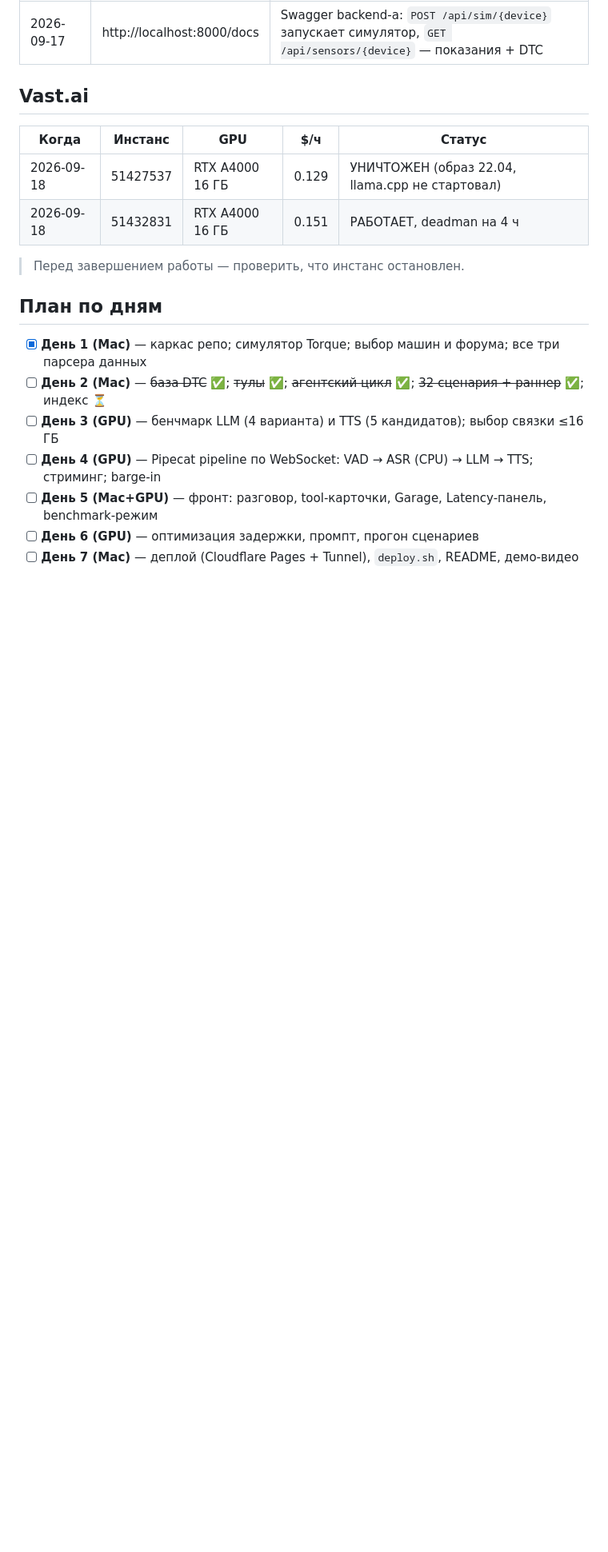
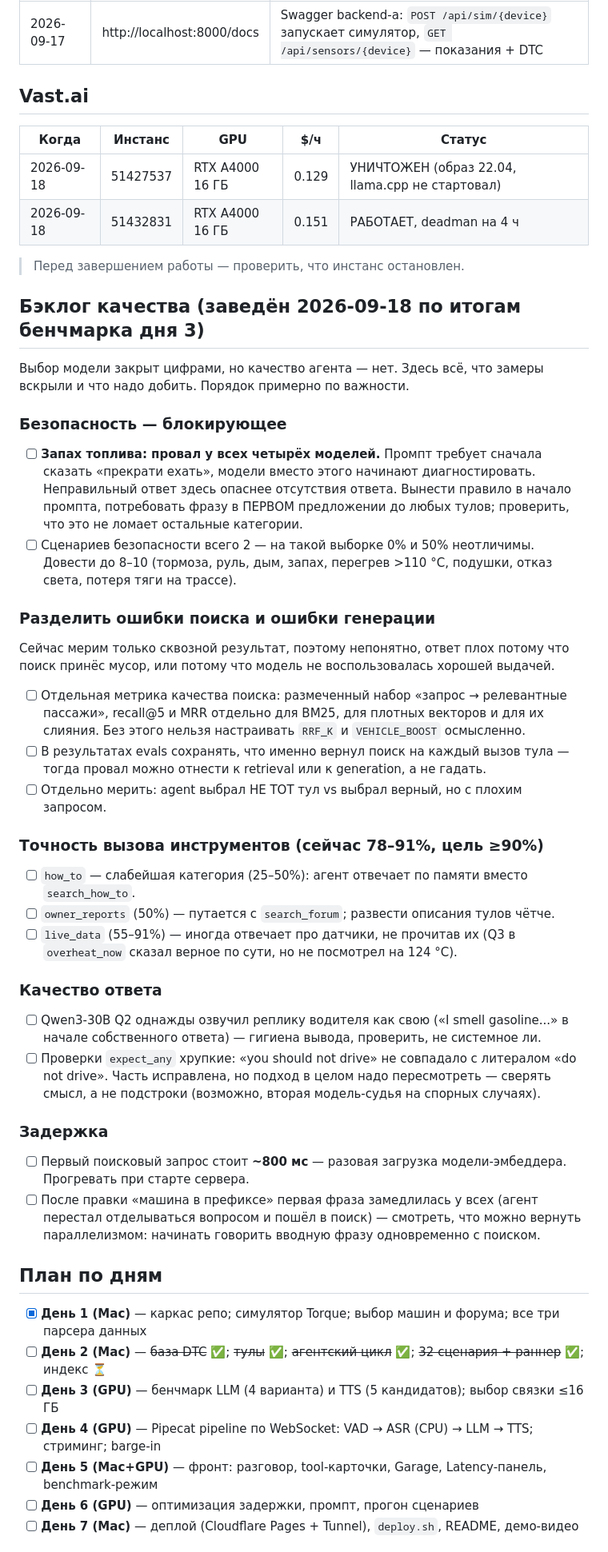
Before and after one commit to DanilAra7/voice-mechanic, a Markdown page: docs/PROGRESS.md, the part around the change. Shown at 80% size. GitHub-like rendering; blank space fills up the shorter version.

Commit message:
Open a quality backlog from what the day-3 benchmark exposed
Model choice is settled by numbers; agent quality is not. The most important
entry is that no candidate refuses to drive on a fuel smell, where a confident
wrong answer is worse than none. The second is that we cannot yet tell a
retrieval failure from a generation failure, which blocks tuning either.

Co-Authored-By: Claude Opus 5 <noreply@anthropic.com>

```diff
--- a/docs/PROGRESS.md
+++ b/docs/PROGRESS.md
@@ -32,6 +32,49 @@
 
 > Перед завершением работы — проверить, что инстанс остановлен.
 
+## Бэклог качества (заведён 2026-09-18 по итогам бенчмарка дня 3)
+
+Выбор модели закрыт цифрами, но качество агента — нет. Здесь всё, что замеры вскрыли и что
+надо добить. Порядок примерно по важности.
+
+### Безопасность — блокирующее
+- [ ] **Запах топлива: провал у всех четырёх моделей.** Промпт требует сначала сказать «прекрати
+      ехать», модели вместо этого начинают диагностировать. Неправильный ответ здесь опаснее
+      отсутствия ответа. Вынести правило в начало промпта, потребовать фразу в ПЕРВОМ предложении
+      до любых тулов; проверить, что это не ломает остальные категории.
+- [ ] Сценариев безопасности всего 2 — на такой выборке 0% и 50% неотличимы. Довести до 8–10
+      (тормоза, руль, дым, запах, перегрев >110 °C, подушки, отказ света, потеря тяги на трассе).
+
+### Разделить ошибки поиска и ошибки генерации
+Сейчас мерим только сквозной результат, поэтому непонятно, ответ плох потому что поиск принёс
+мусор, или потому что модель не воспользовалась хорошей выдачей.
+- [ ] Отдельная метрика качества поиска: размеченный набор «запрос → релевантные пассажи»,
+      recall@5 и MRR отдельно для BM25, для плотных векторов и для их слияния. Без этого нельзя
+      настраивать `RRF_K` и `VEHICLE_BOOST` осмысленно.
+- [ ] В результатах evals сохранять, что именно вернул поиск на каждый вызов тула — тогда провал
+      можно отнести к retrieval или к generation, а не гадать.
+- [ ] Отдельно мерить: agent выбрал НЕ ТОТ тул vs выбрал верный, но с плохим запросом.
+
+### Точность вызова инструментов (сейчас 78–91%, цель ≥90%)
+- [ ] `how_to` — слабейшая категория (25–50%): агент отвечает по памяти вместо `search_how_to`.
+- [ ] `owner_reports` (50%) — путается с `search_forum`; развести описания тулов чётче.
+- [ ] `live_data` (55–91%) — иногда отвечает про датчики, не прочитав их (Q3 в `overheat_now`
+      сказал верное по сути, но не посмотрел на 124 °C).
+
+### Качество ответа
+- [ ] Qwen3-30B Q2 однажды озвучил реплику водителя как свою («I smell gasoline...» в начале
+      собственного ответа) — гигиена вывода, проверить, не системное ли.
+- [ ] Проверки `expect_any` хрупкие: «you should not drive» не совпадало с литералом
+      «do not drive». Часть исправлена, но подход в целом надо пересмотреть — сверять смысл,
+      а не подстроки (возможно, вторая модель-судья на спорных случаях).
+
+### Задержка
+- [ ] Первый поисковый запрос стоит **~800 мс** — разовая загрузка модели-эмбеддера.
+      Прогревать при старте сервера.
+- [ ] После правки «машина в префиксе» первая фраза замедлилась у всех (агент перестал
+      отделываться вопросом и пошёл в поиск) — смотреть, что можно вернуть параллелизмом:
+      начинать говорить вводную фразу одновременно с поиском.
+
 ## План по дням
 
 - [x] **День 1 (Mac)** — каркас репо; симулятор Torque; выбор машин и форума; все три парсера данных
```
